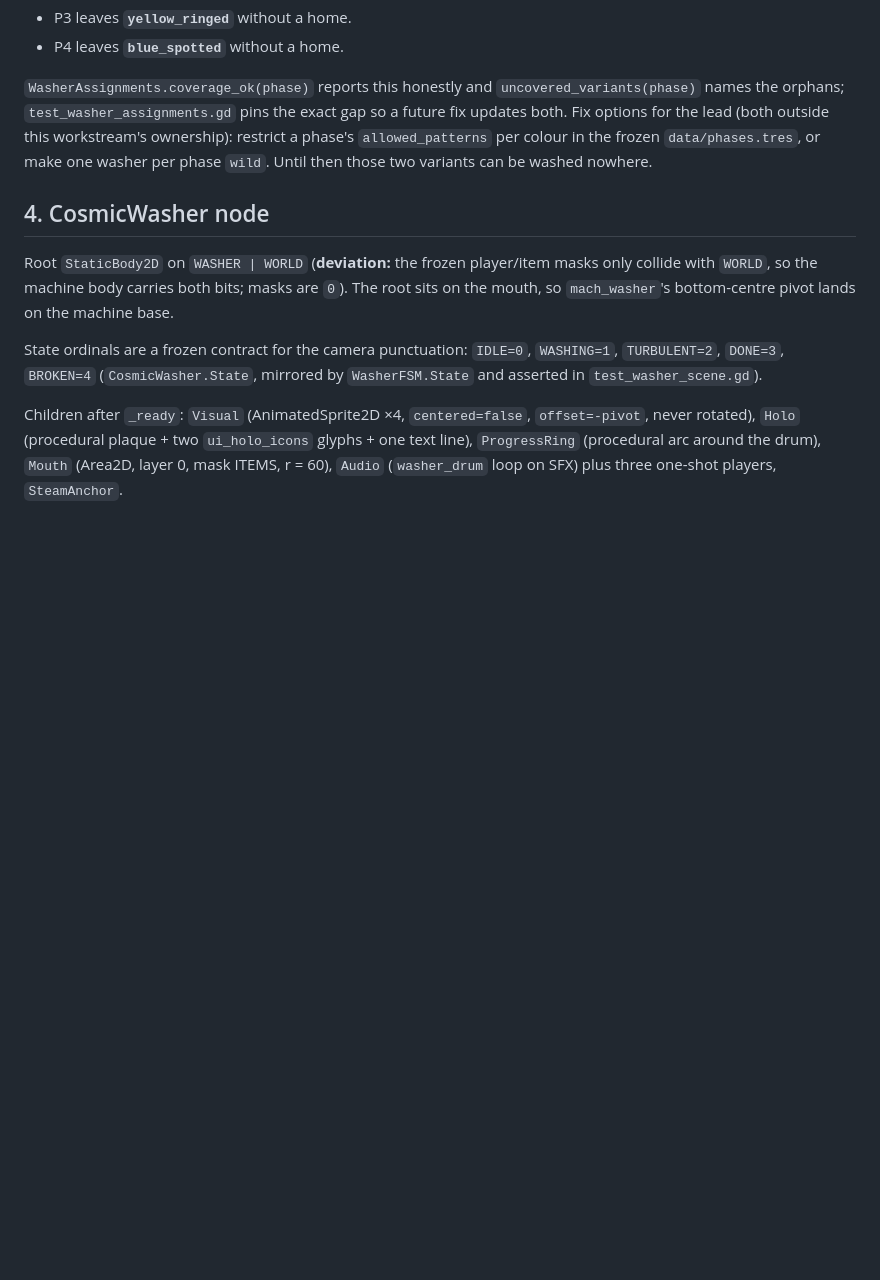
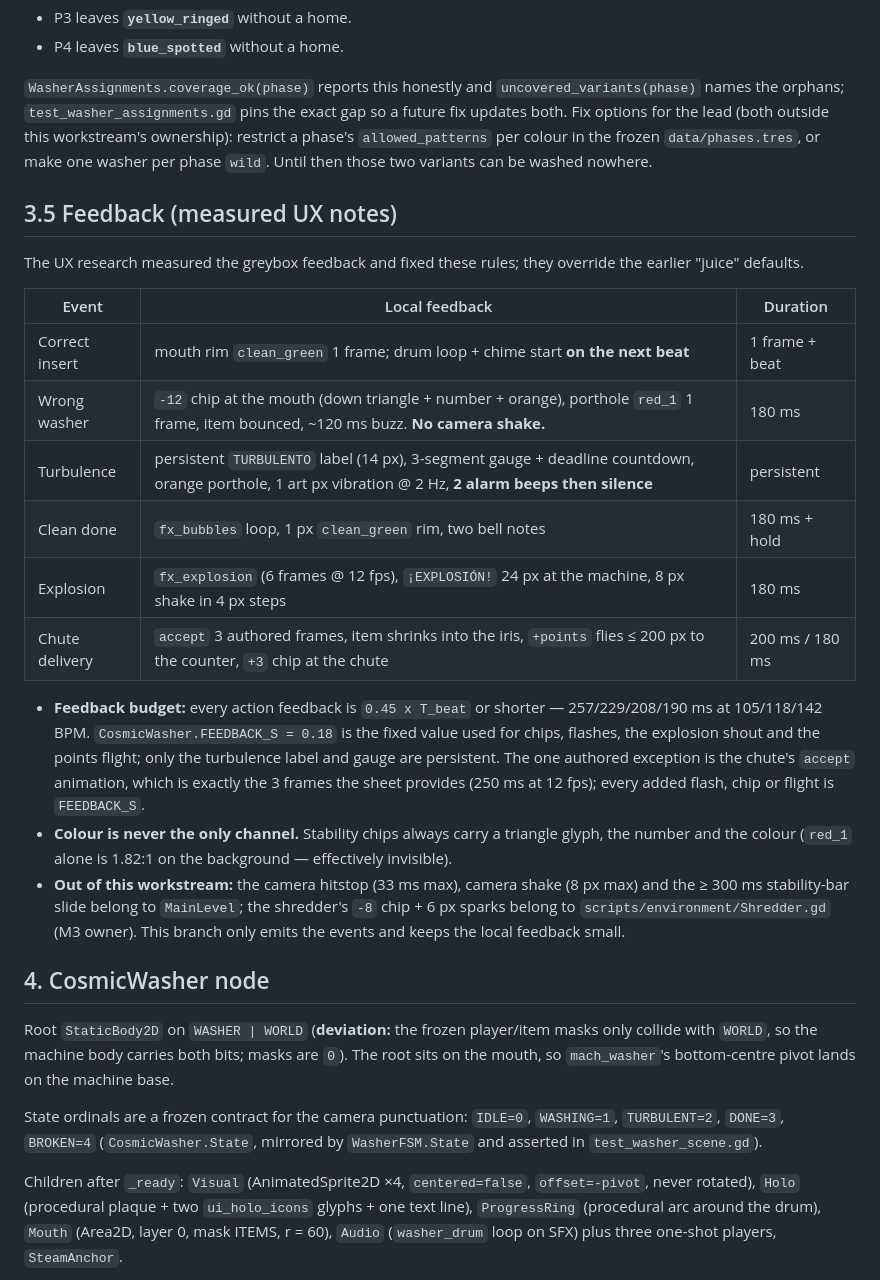
Before and after one commit to jcv-dev/cosmic-spin-cycle, a Markdown page: docs/M4_WASHERS.md, the part around one of its changes. GitHub-like rendering; blank space fills up the shorter version.

```diff
--- a/docs/M4_WASHERS.md
+++ b/docs/M4_WASHERS.md
@@ -137,6 +138,33 @@ gap so a future fix updates both. Fix options for the lead (both outside this wo
 ownership): restrict a phase's `allowed_patterns` per colour in the frozen `data/phases.tres`,
 or make one washer per phase `wild`. Until then those two variants can be washed nowhere.
 
+## 3.5 Feedback (measured UX notes)
+
+The UX research measured the greybox feedback and fixed these rules; they override the
+earlier "juice" defaults.
+
+| Event | Local feedback | Duration |
+|---|---|---|
+| Correct insert | mouth rim `clean_green` 1 frame; drum loop + chime start **on the next beat** | 1 frame + beat |
+| Wrong washer | `-12` chip at the mouth (down triangle + number + orange), porthole `red_1` 1 frame, item bounced, ~120 ms buzz. **No camera shake.** | 180 ms |
+| Turbulence | persistent `TURBULENTO` label (14 px), 3-segment gauge + deadline countdown, orange porthole, 1 art px vibration @ 2 Hz, **2 alarm beeps then silence** | persistent |
+| Clean done | `fx_bubbles` loop, 1 px `clean_green` rim, two bell notes | 180 ms + hold |
+| Explosion | `fx_explosion` (6 frames @ 12 fps), `¡EXPLOSIÓN!` 24 px at the machine, 8 px shake in 4 px steps | 180 ms |
+| Chute delivery | `accept` 3 authored frames, item shrinks into the iris, `+points` flies ≤ 200 px to the counter, `+3` chip at the chute | 200 ms / 180 ms |
+
+* **Feedback budget:** every action feedback is `0.45 x T_beat` or shorter — 257/229/208/190 ms
+  at 105/118/142 BPM. `CosmicWasher.FEEDBACK_S = 0.18` is the fixed value used for chips,
+  flashes, the explosion shout and the points flight; only the turbulence label and gauge are
+  persistent. The one authored exception is the chute's `accept` animation, which is exactly
+  the 3 frames the sheet provides (250 ms at 12 fps); every added flash, chip or flight is
+  `FEEDBACK_S`.
+* **Colour is never the only channel.** Stability chips always carry a triangle glyph, the
+  number and the colour (`red_1` alone is 1.82:1 on the background — effectively invisible).
+* **Out of this workstream:** the camera hitstop (33 ms max), camera shake (8 px max) and the
+  ≥ 300 ms stability-bar slide belong to `MainLevel`; the shredder's `-8` chip + 6 px sparks
+  belong to `scripts/environment/Shredder.gd` (M3 owner). This branch only emits the events
+  and keeps the local feedback small.
+
 ## 4. CosmicWasher node
 
 Root `StaticBody2D` on `WASHER | WORLD` (**deviation:** the frozen player/item masks only
```
Also changed, not shown: other parts of docs/M4_WASHERS.md (+11 -3 lines), docs/media/m4_washers.png.
